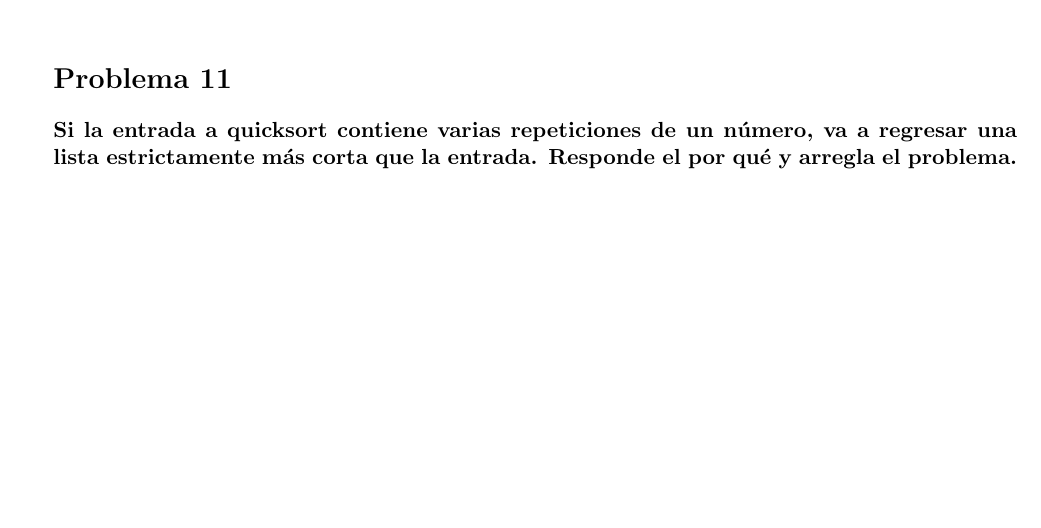
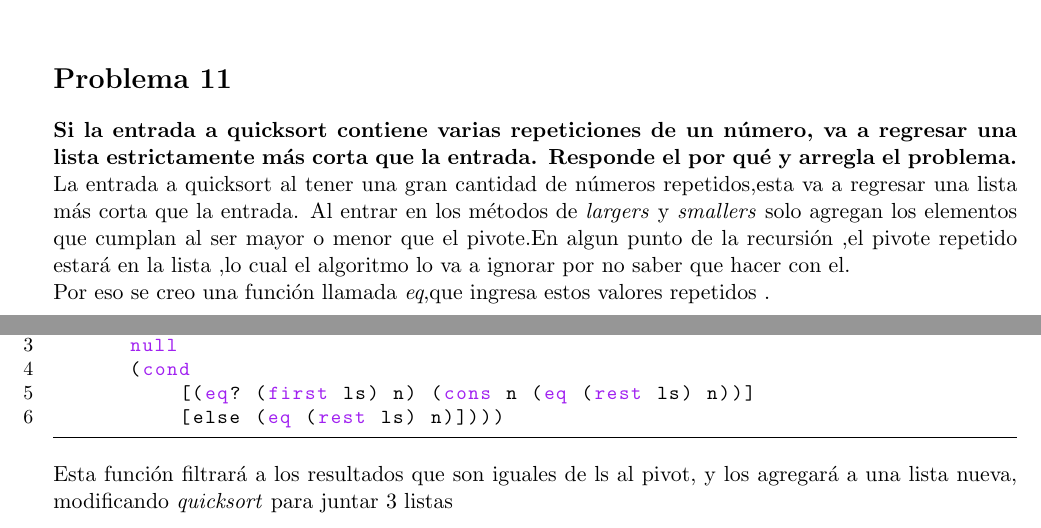
Before and after one commit to fhermin/LDP, a LaTeX problem sheet (tarea-02/Reporte.tex): part of page 2 of 2 before the commit and two parts of pages 2 and 3 of 3 after it, the two joined at a grey line, cut so that both start at the same text, the shorter picture padded with empty space. Compiled offline with pdfLaTeX.

Commit message:
Correciones al pdf

```diff
--- a/tarea-02/Reporte.tex
+++ b/tarea-02/Reporte.tex
@@ -5,6 +5,34 @@
 \usepackage{amssymb}
 \usepackage{graphicx}
 \usepackage[left=2cm,right=2cm,top=2cm,bottom=2cm]{geometry}
+\usepackage{listings}
+
+\usepackage{xcolor}
+
+\lstset{
+    language=lisp,
+    basicstyle=\ttfamily\small,
+    aboveskip={1.0\baselineskip},
+    belowskip={1.0\baselineskip},
+    columns=fixed,
+    extendedchars=true,
+    breaklines=true,
+    tabsize=4,
+    prebreak=\raisebox{0ex}[0ex][0ex]{\ensuremath{\hookleftarrow}},
+    frame=lines,
+    showtabs=false,
+    showspaces=false,
+    showstringspaces=false,
+    keywordstyle=\color[rgb]{0.627,0.126,0.941},
+    commentstyle=\color[rgb]{0.133,0.545,0.133},
+    stringstyle=\color[rgb]{01,0,0},
+    numbers=left,
+    numberstyle=\small,
+    stepnumber=1,
+    numbersep=10pt,
+    captionpos=t,
+    escapeinside={\%*}{*)}
+}
 \author{Fermin A. Ahumada Garcia}
 \title{Reporte Tarea 2}
 \begin{document}
@@ -20,6 +48,19 @@ Este ejemplo en particular iba generar un bucle infinito, por que al llamar a \t
 \centering
 \end{figure}
 \section*{Problema 11}
-\textbf{Si la entrada a quicksort contiene varias repeticiones de un número, va a regresar una lista estrictamente más corta que la entrada. Responde el por qué y arregla el problema.}
+\textbf{Si la entrada a quicksort contiene varias repeticiones de un número, va a regresar una lista estrictamente más corta que la entrada. Responde el por qué y arregla el problema.}\\
+La entrada a quicksort al tener una gran cantidad de números repetidos,esta va a regresar una lista más corta que la entrada.
+Al entrar en los métodos de \textit{largers} y \textit{smallers} solo agregan los elementos que cumplan al ser mayor o menor que el pivote.En algun punto de la recursión ,el pivote repetido estará en la lista ,lo cual el algoritmo lo va a ignorar por no saber que hacer con el.\\
+Por eso se creo una función llamada \textit{eq},que ingresa estos valores repetidos .
+\\\\\\\
+\begin{lstlisting}
+(define (eq ls n)
+  (if (null? ls)
+      null
+      (cond
+          [(eq? (first ls) n) (cons n (eq (rest ls) n))]
+          [else (eq (rest ls) n)])))
+\end{lstlisting}
+Esta función filtrará a los resultados que son iguales de ls al pivot, y los agregará a una lista nueva, modificando \textit{quicksort} para juntar 3 listas
 
 \end{document}
```
Also changed, not shown: tarea-02/Reporte.pdf.
